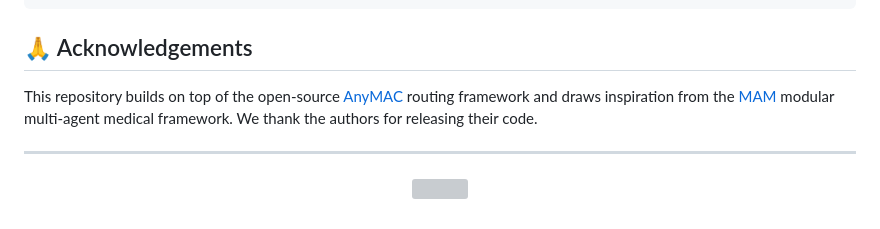
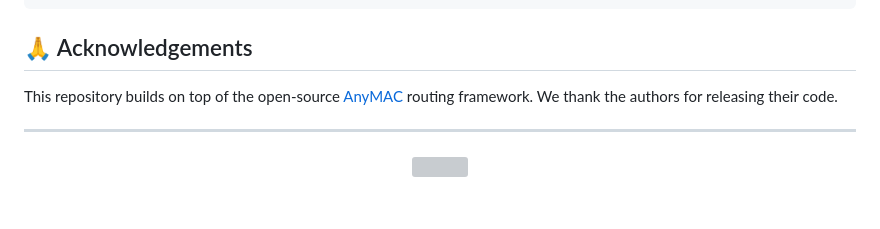
Before and after one commit to ashmalvayani/MedRoute, a Markdown page: README.md, the part around the change. Drawn GitHub-style; grey boxes are pictures that could not be loaded.

Commit message:
Drop MAM inspiration claim from Acknowledgements (MAM is a baseline, not an inspiration)

```diff
--- a/README.md
+++ b/README.md
@@ -293,7 +293,7 @@ If you find our work and this repository useful, please consider giving the repo
 
 ## 🙏 Acknowledgements
 
-This repository builds on top of the open-source [AnyMAC](https://github.com/) routing framework and draws inspiration from the [MAM](https://aclanthology.org/2025.findings-acl.1298/) modular multi-agent medical framework. We thank the authors for releasing their code.
+This repository builds on top of the open-source [AnyMAC](https://github.com/) routing framework. We thank the authors for releasing their code.
 
 ---
 <p align="center">
```
